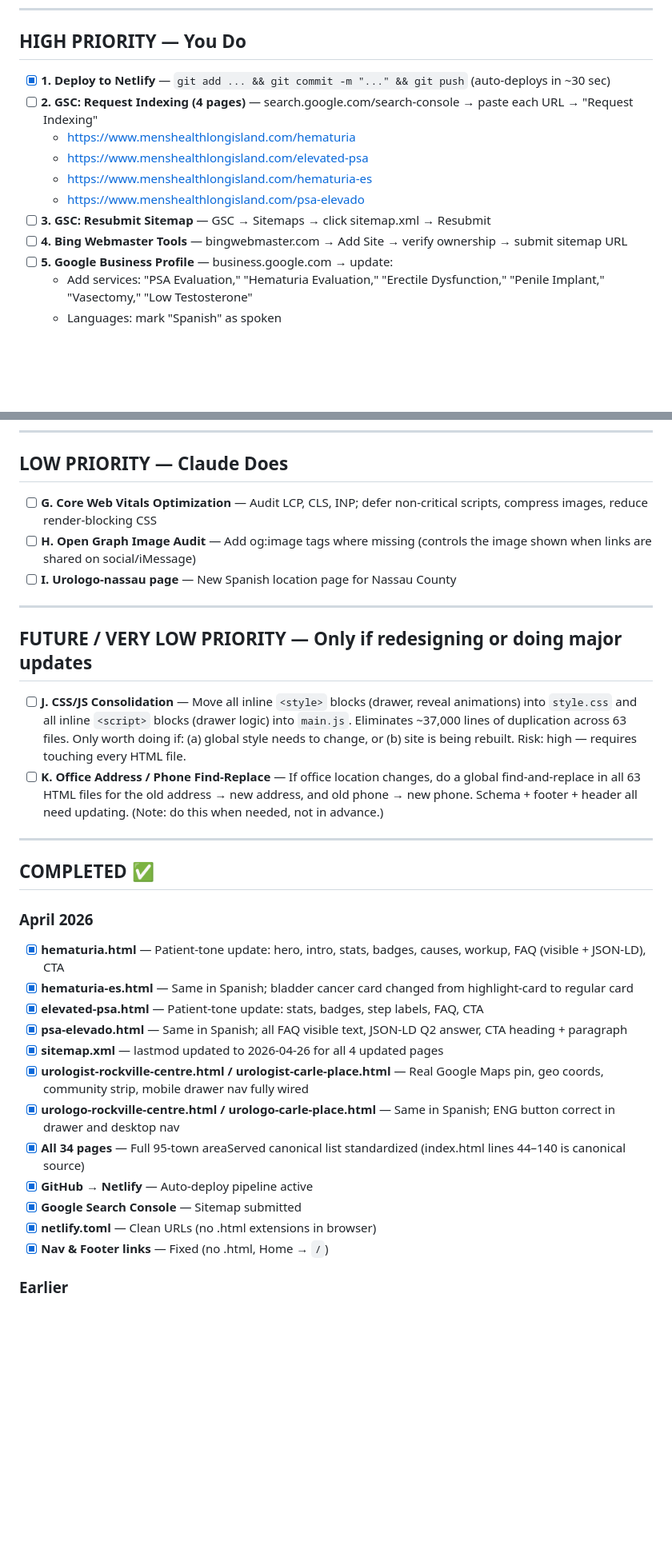
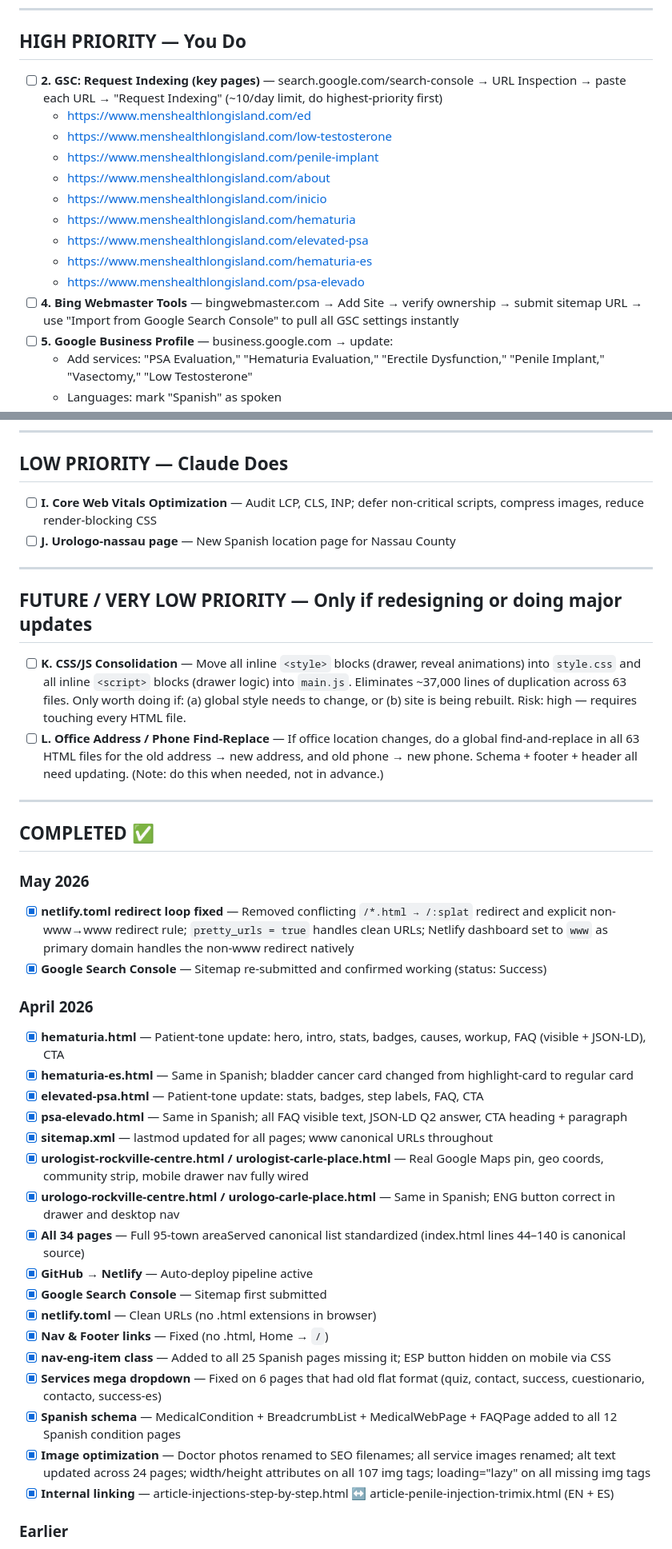
Before and after one commit to mahyarkashanimd/dr-kashani-website, a Markdown page: MASTER-TASKS.md, 2 parts joined by grey strips. Shown at 80% size. Drawn GitHub-style; blank space fills up the shorter version.

```diff
--- a/MASTER-TASKS.md
+++ b/MASTER-TASKS.md
@@ -5,14 +5,17 @@ _Last updated: 2026-04-26 | Add new tasks at the bottom of their priority sectio
 
 ## HIGH PRIORITY — You Do
 
-- [x] **1. Deploy to Netlify** — `git add ... && git commit -m "..." && git push` (auto-deploys in ~30 sec)
-- [ ] **2. GSC: Request Indexing (4 pages)** — search.google.com/search-console → paste each URL → "Request Indexing"
+- [ ] **2. GSC: Request Indexing (key pages)** — search.google.com/search-console → URL Inspection → paste each URL → "Request Indexing" (~10/day limit, do highest-priority first)
+  - https://www.menshealthlongisland.com/ed
+  - https://www.menshealthlongisland.com/low-testosterone
+  - https://www.menshealthlongisland.com/penile-implant
+  - https://www.menshealthlongisland.com/about
+  - https://www.menshealthlongisland.com/inicio
   - https://www.menshealthlongisland.com/hematuria
   - https://www.menshealthlongisland.com/elevated-psa
   - https://www.menshealthlongisland.com/hematuria-es
   - https://www.menshealthlongisland.com/psa-elevado
-- [ ] **3. GSC: Resubmit Sitemap** — GSC → Sitemaps → click sitemap.xml → Resubmit
-- [ ] **4. Bing Webmaster Tools** — bingwebmaster.com → Add Site → verify ownership → submit sitemap URL
+- [ ] **4. Bing Webmaster Tools** — bingwebmaster.com → Add Site → verify ownership → submit sitemap URL → use "Import from Google Search Console" to pull all GSC settings instantly
 - [ ] **5. Google Business Profile** — business.google.com → update:
   - Add services: "PSA Evaluation," "Hematuria Evaluation," "Erectile Dysfunction," "Penile Implant," "Vasectomy," "Low Testosterone"
   - Languages: mark "Spanish" as spoken
@@ -83,20 +86,24 @@ _Last updated: 2026-04-26 | Add new tasks at the bottom of their priority sectio
 
 ## LOW PRIORITY — Claude Does
 
-- [ ] **G. Core Web Vitals Optimization** — Audit LCP, CLS, INP; defer non-critical scripts, compress images, reduce render-blocking CSS
-- [ ] **H. Open Graph Image Audit** — Add og:image tags where missing (controls the image shown when links are shared on social/iMessage)
-- [ ] **I. Urologo-nassau page** — New Spanish location page for Nassau County
+- [ ] **I. Core Web Vitals Optimization** — Audit LCP, CLS, INP; defer non-critical scripts, compress images, reduce render-blocking CSS
+- [ ] **J. Urologo-nassau page** — New Spanish location page for Nassau County
 
 ---
 
 ## FUTURE / VERY LOW PRIORITY — Only if redesigning or doing major updates
 
-- [ ] **J. CSS/JS Consolidation** — Move all inline `<style>` blocks (drawer, reveal animations) into `style.css` and all inline `<script>` blocks (drawer logic) into `main.js`. Eliminates ~37,000 lines of duplication across 63 files. Only worth doing if: (a) global style needs to change, or (b) site is being rebuilt. Risk: high — requires touching every HTML file.
-- [ ] **K. Office Address / Phone Find-Replace** — If office location changes, do a global find-and-replace in all 63 HTML files for the old address → new address, and old phone → new phone. Schema + footer + header all need updating. (Note: do this when needed, not in advance.)
+- [ ] **K. CSS/JS Consolidation** — Move all inline `<style>` blocks (drawer, reveal animations) into `style.css` and all inline `<script>` blocks (drawer logic) into `main.js`. Eliminates ~37,000 lines of duplication across 63 files. Only worth doing if: (a) global style needs to change, or (b) site is being rebuilt. Risk: high — requires touching every HTML file.
+- [ ] **L. Office Address / Phone Find-Replace** — If office location changes, do a global find-and-replace in all 63 HTML files for the old address → new address, and old phone → new phone. Schema + footer + header all need updating. (Note: do this when needed, not in advance.)
 
 ---
 
 ## COMPLETED ✅
+
+### May 2026
+
+- [x] **netlify.toml redirect loop fixed** — Removed conflicting `/*.html → /:splat` redirect and explicit non-www→www redirect rule; `pretty_urls = true` handles clean URLs; Netlify dashboard set to `www` as primary domain handles the non-www redirect natively
+- [x] **Google Search Console** — Sitemap re-submitted and confirmed working (status: Success)
 
 ### April 2026
 
@@ -104,14 +111,19 @@ _Last updated: 2026-04-26 | Add new tasks at the bottom of their priority sectio
 - [x] **hematuria-es.html** — Same in Spanish; bladder cancer card changed from highlight-card to regular card
 - [x] **elevated-psa.html** — Patient-tone update: stats, badges, step labels, FAQ, CTA
 - [x] **psa-elevado.html** — Same in Spanish; all FAQ visible text, JSON-LD Q2 answer, CTA heading + paragraph
-- [x] **sitemap.xml** — lastmod updated to 2026-04-26 for all 4 updated pages
+- [x] **sitemap.xml** — lastmod updated for all pages; www canonical URLs throughout
 - [x] **urologist-rockville-centre.html / urologist-carle-place.html** — Real Google Maps pin, geo coords, community strip, mobile drawer nav fully wired
 - [x] **urologo-rockville-centre.html / urologo-carle-place.html** — Same in Spanish; ENG button correct in drawer and desktop nav
 - [x] **All 34 pages** — Full 95-town areaServed canonical list standardized (index.html lines 44–140 is canonical source)
 - [x] **GitHub → Netlify** — Auto-deploy pipeline active
-- [x] **Google Search Console** — Sitemap submitted
+- [x] **Google Search Console** — Sitemap first submitted
 - [x] **netlify.toml** — Clean URLs (no .html extensions in browser)
 - [x] **Nav & Footer links** — Fixed (no .html, Home → `/`)
+- [x] **nav-eng-item class** — Added to all 25 Spanish pages missing it; ESP button hidden on mobile via CSS
+- [x] **Services mega dropdown** — Fixed on 6 pages that had old flat format (quiz, contact, success, cuestionario, contacto, success-es)
+- [x] **Spanish schema** — MedicalCondition + BreadcrumbList + MedicalWebPage + FAQPage added to all 12 Spanish condition pages
+- [x] **Image optimization** — Doctor photos renamed to SEO filenames; all service images renamed; alt text updated across 24 pages; width/height attributes on all 107 img tags; loading="lazy" on all missing img tags
+- [x] **Internal linking** — article-injections-step-by-step.html ↔ article-penile-injection-trimix.html (EN + ES)
 
 ### Earlier
 
```
Also changed, not shown: other parts of MASTER-TASKS.md (+14 -14 lines).
